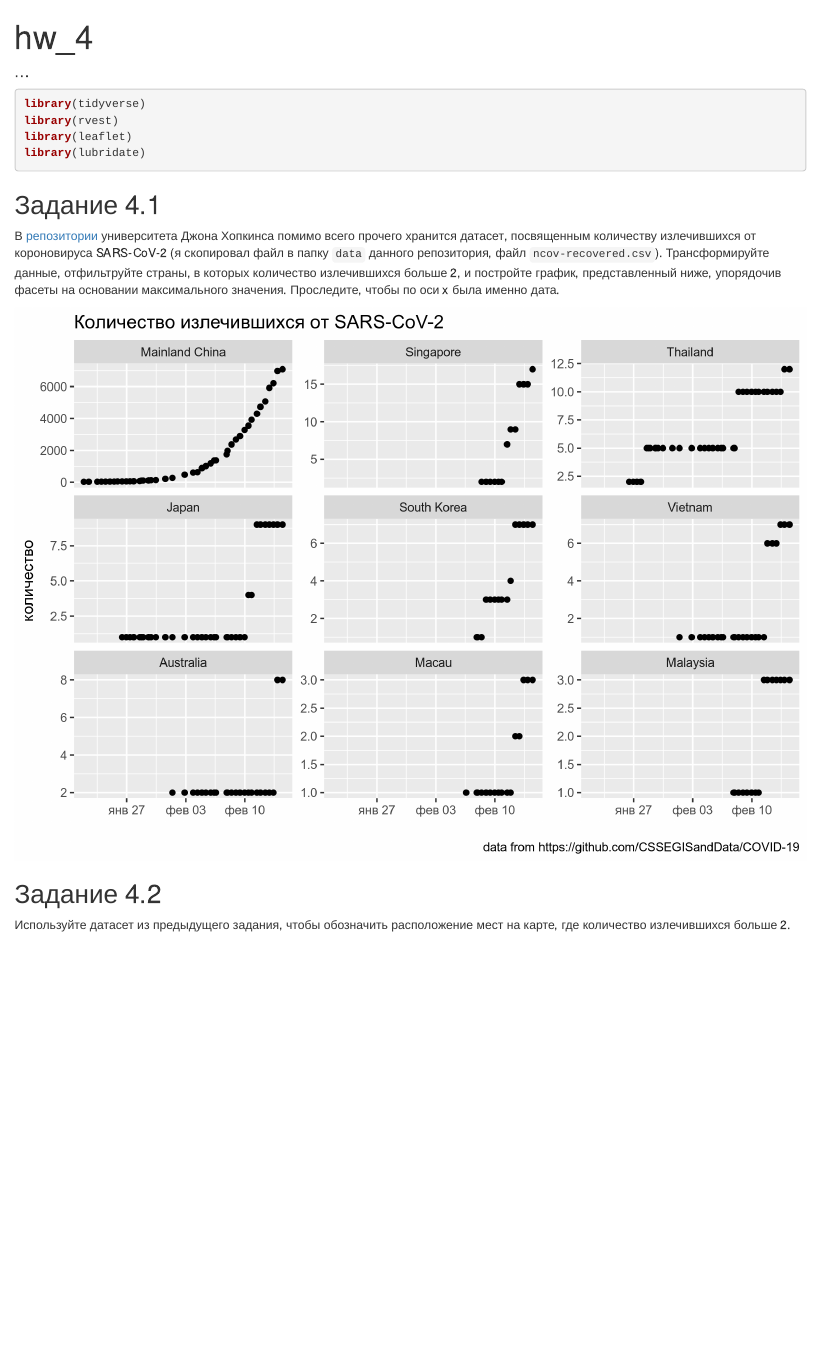
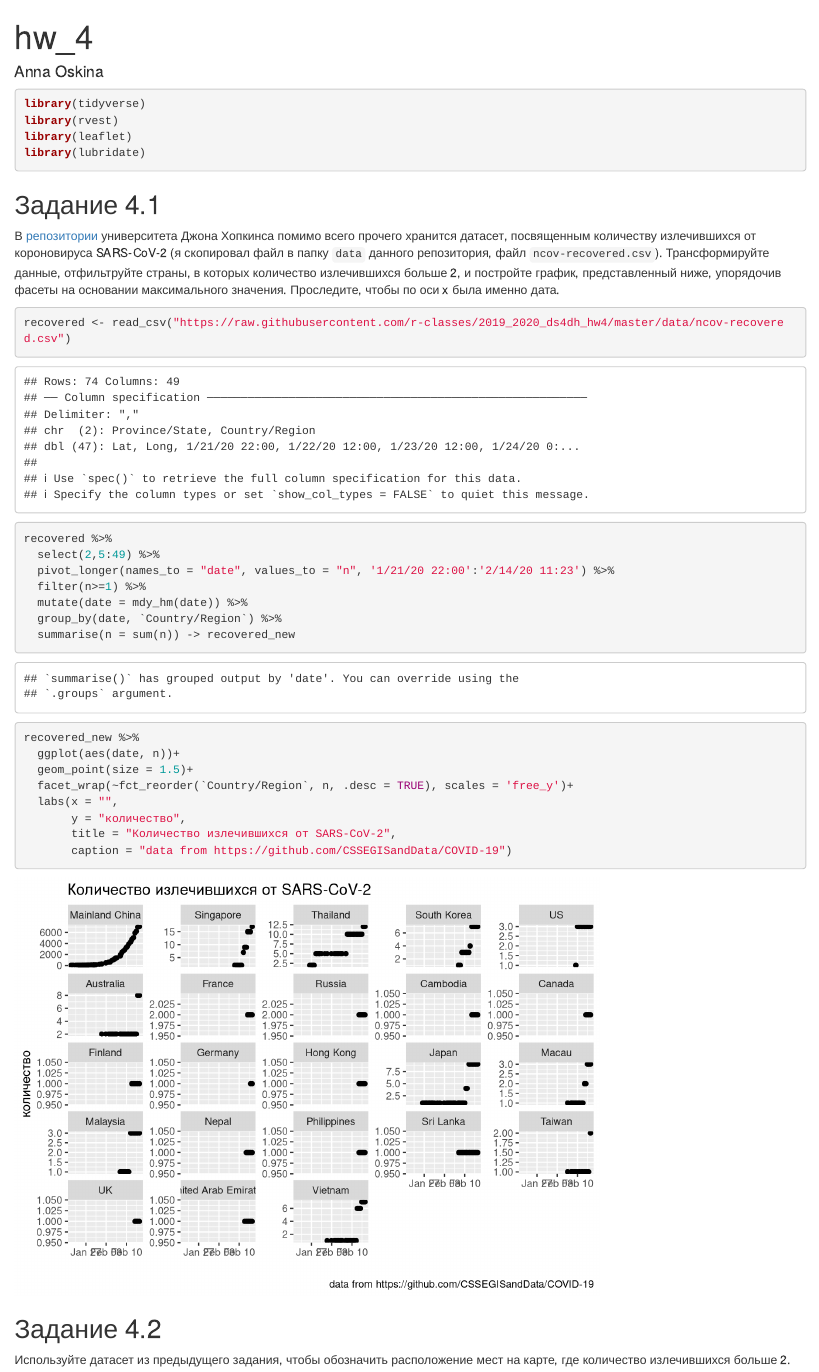
Before and after one commit to annaoskina/2019_2020_ds4dh_hw4, an R Markdown document (hw_4.Rmd): the page in a window 1100 px wide, from its top. Rendered offline with R 4.5, knitr and Pandoc, with nearby package versions; some code elsewhere in the file could not run offline.

Commit message:
Update hw_4.Rmd

````diff
--- a/hw_4.Rmd
+++ b/hw_4.Rmd
@@ -1,6 +1,6 @@
 ---
 title: "hw_4"
-author: "..."
+author: "Anna Oskina"
 output: html_document
 ---
 
@@ -15,10 +15,26 @@ library(lubridate)
 
 В [репозитории](https://github.com/CSSEGISandData/COVID-19) университета Джона Хопкинса помимо всего прочего хранится датасет, посвященным количеству излечившихся от короновируса SARS-CoV-2 (я скопировал файл в папку `data` данного репозитория, файл `ncov-recovered.csv`). Трансформируйте данные, отфильтруйте страны, в которых количество излечившихся больше 2, и постройте график, представленный ниже, упорядочив фасеты на основании максимального значения. Проследите, чтобы по оси x была именно дата.
 
-![](task_4.1.png)
+
 
 ```{r}
+recovered <- read_csv("https://raw.githubusercontent.com/r-classes/2019_2020_ds4dh_hw4/master/data/ncov-recovered.csv")
+recovered %>%
+  select(2,5:49) %>%
+  pivot_longer(names_to = "date", values_to = "n", '1/21/20 22:00':'2/14/20 11:23') %>%
+  filter(n>=1) %>%
+  mutate(date = mdy_hm(date)) %>%
+  group_by(date, `Country/Region`) %>%
+  summarise(n = sum(n)) -> recovered_new
 
+recovered_new %>%
+  ggplot(aes(date, n))+
+  geom_point(size = 1.5)+
+  facet_wrap(~fct_reorder(`Country/Region`, n, .desc = TRUE), scales = 'free_y')+
+  labs(x = "",
+       y = "количество",
+       title = "Количество излечившихся от SARS-CoV-2",
+       caption = "data from https://github.com/CSSEGISandData/COVID-19")
 ```
 
 
````
Also changed, not shown: hw_4.Rmd (13 more changed lines).
